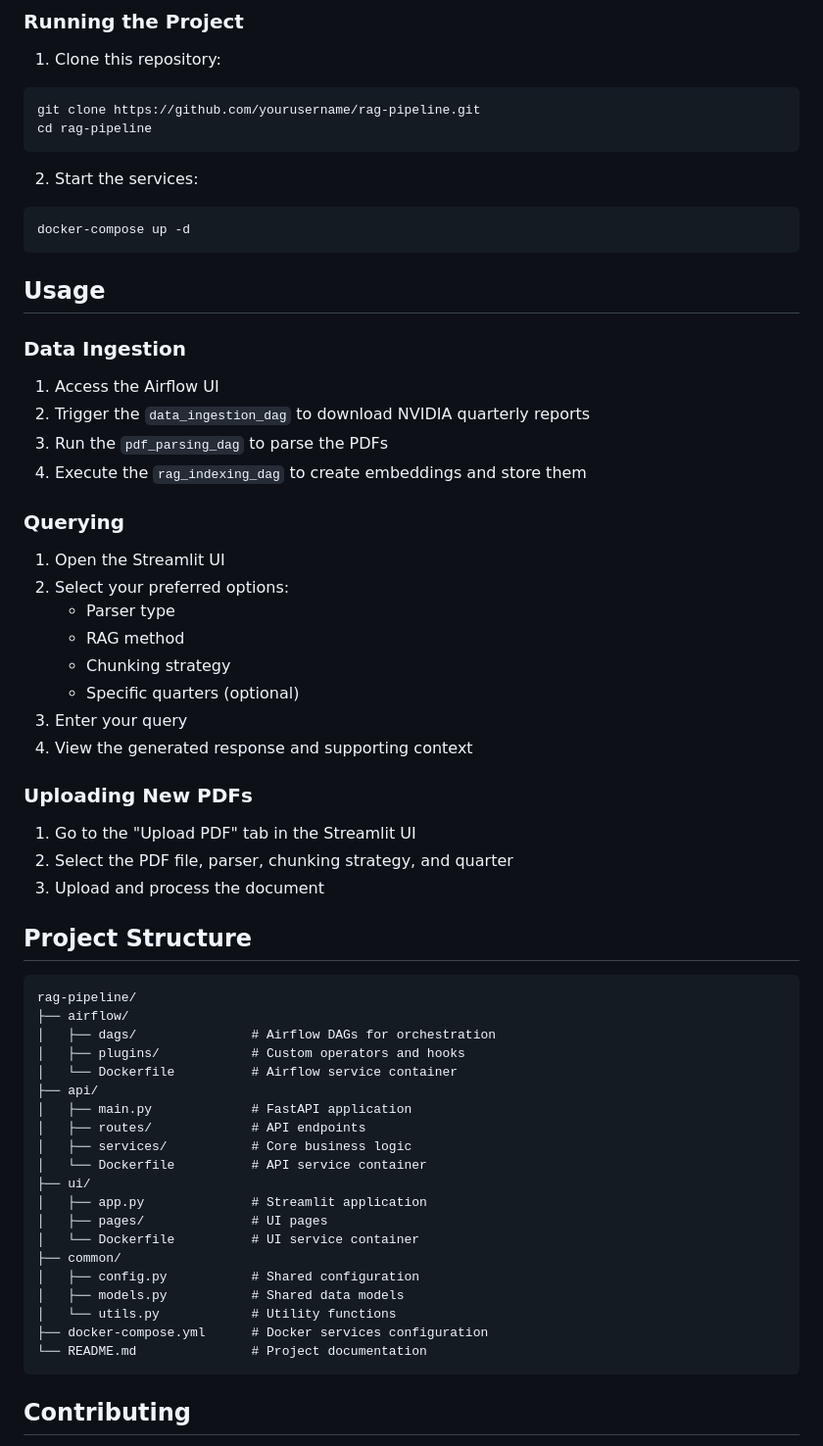
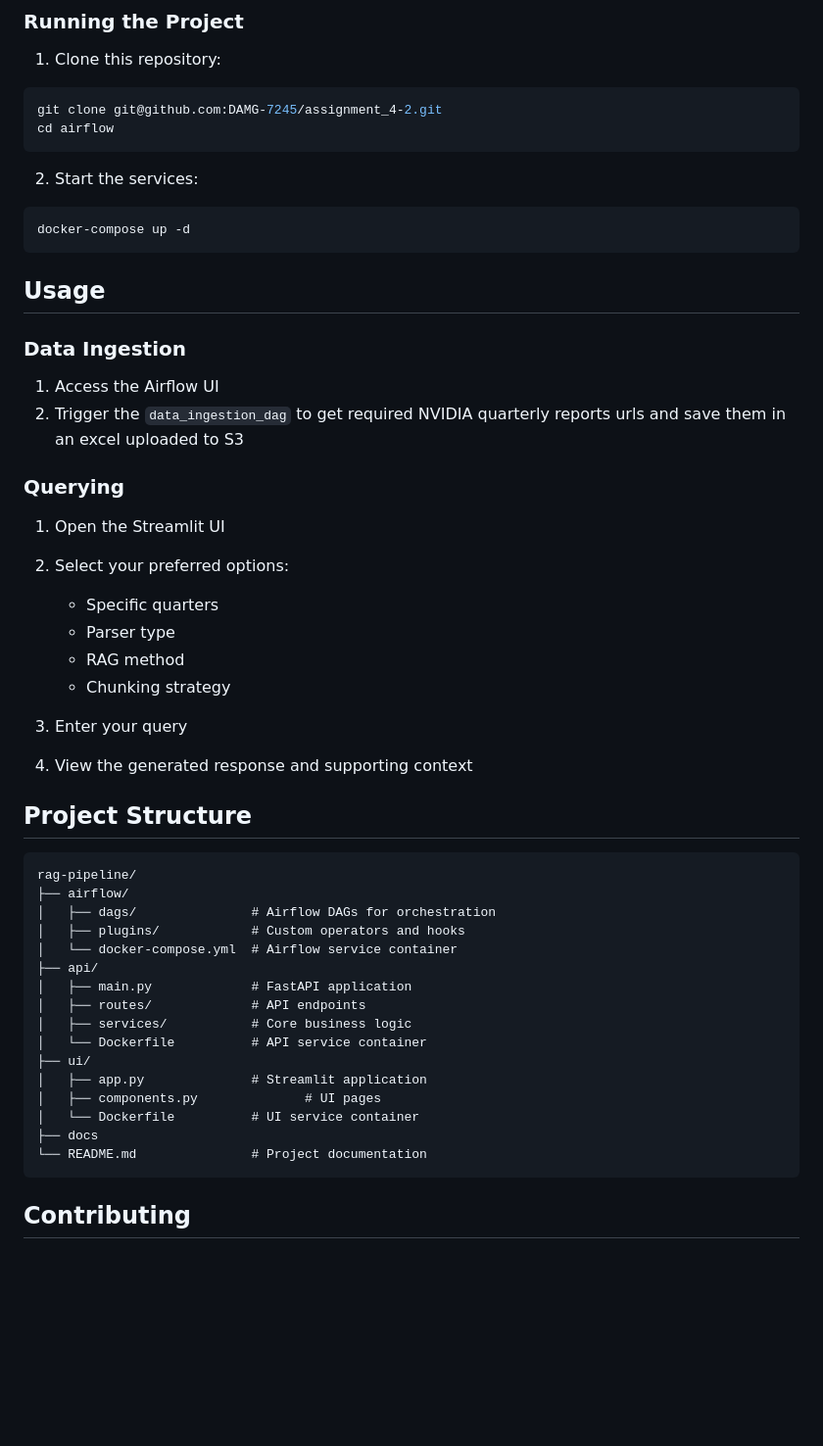
Before and after one commit to DAMG-7245/assignment_4-2, a Markdown page: README.md, the part around the change. Shown at 98% size. GitHub-like rendering; blank space fills up the shorter version.

````diff
--- a/README.md
+++ b/README.md
@@ -84,8 +84,8 @@ PINECONE_INDEX=nvidia-reports
 
 1. Clone this repository:
 ```bash
-git clone https://github.com/yourusername/rag-pipeline.git
-cd rag-pipeline
+git clone git@github.com:DAMG-7245/assignment_4-2.git
+cd airflow
 ```
 
 2. Start the services:
@@ -99,24 +99,21 @@ docker-compose up -d
 
 ### Data Ingestion
 1. Access the Airflow UI
-2. Trigger the `data_ingestion_dag` to download NVIDIA quarterly reports
-3. Run the `pdf_parsing_dag` to parse the PDFs
-4. Execute the `rag_indexing_dag` to create embeddings and store them
+2. Trigger the `data_ingestion_dag` to get required NVIDIA quarterly reports urls and save them in an excel uploaded to S3
+
 
 ### Querying
 1. Open the Streamlit UI
 2. Select your preferred options:
+   - Specific quarters
    - Parser type
    - RAG method
    - Chunking strategy
-   - Specific quarters (optional)
+
 3. Enter your query
 4. View the generated response and supporting context
 
-### Uploading New PDFs
-1. Go to the "Upload PDF" tab in the Streamlit UI
-2. Select the PDF file, parser, chunking strategy, and quarter
-3. Upload and process the document
+
 
 ## Project Structure
 
@@ -125,7 +122,7 @@ rag-pipeline/
 ├── airflow/
 │   ├── dags/               # Airflow DAGs for orchestration
 │   ├── plugins/            # Custom operators and hooks
-│   └── Dockerfile          # Airflow service container
+│   └── docker-compose.yml  # Airflow service container
 ├── api/
 │   ├── main.py             # FastAPI application
 │   ├── routes/             # API endpoints
@@ -133,13 +130,9 @@ rag-pipeline/
 │   └── Dockerfile          # API service container
 ├── ui/
 │   ├── app.py              # Streamlit application
-│   ├── pages/              # UI pages
+│   ├── components.py              # UI pages
 │   └── Dockerfile          # UI service container
-├── common/
-│   ├── config.py           # Shared configuration
-│   ├── models.py           # Shared data models
-│   └── utils.py            # Utility functions
-├── docker-compose.yml      # Docker services configuration
+├── docs
 └── README.md               # Project documentation
 ```
 
````
